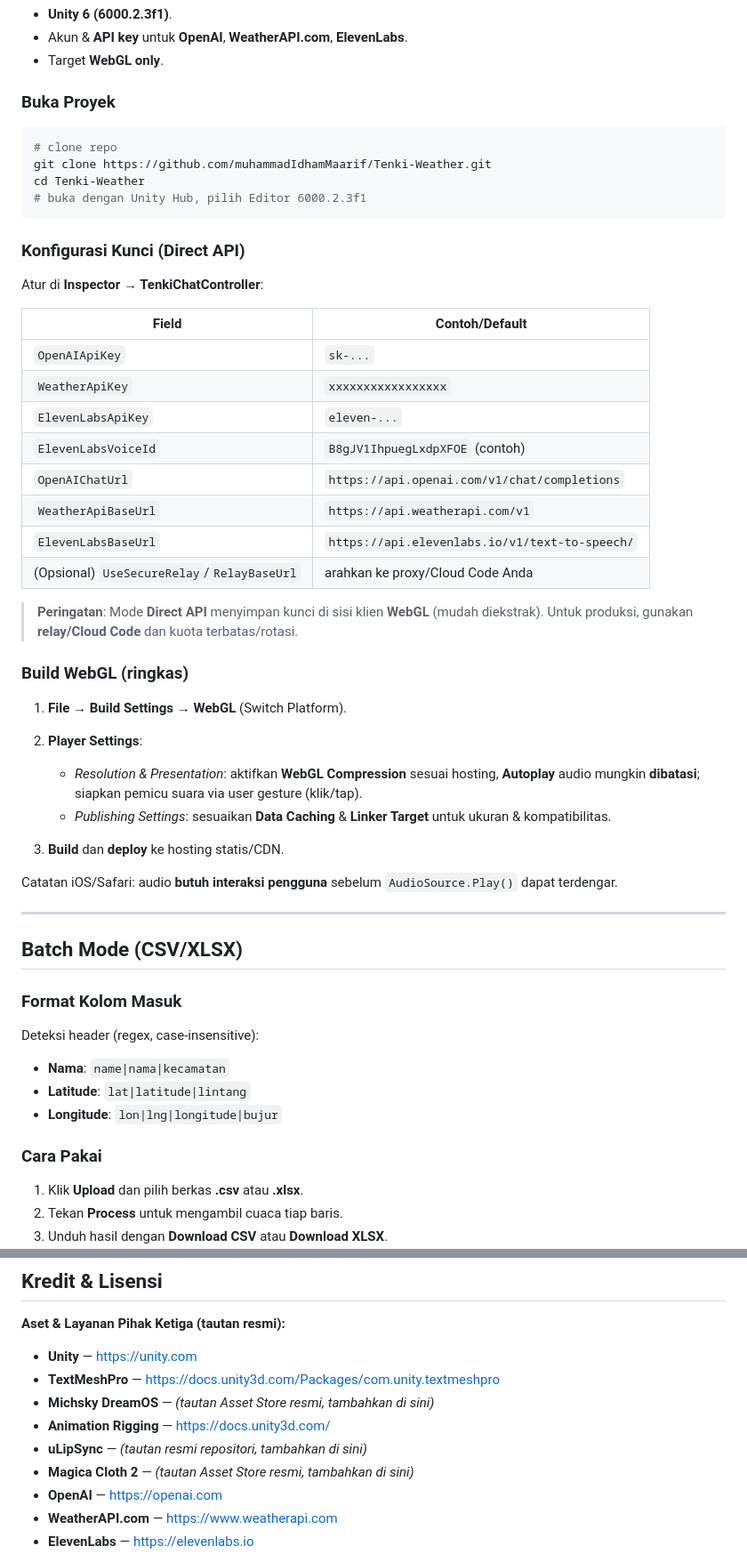
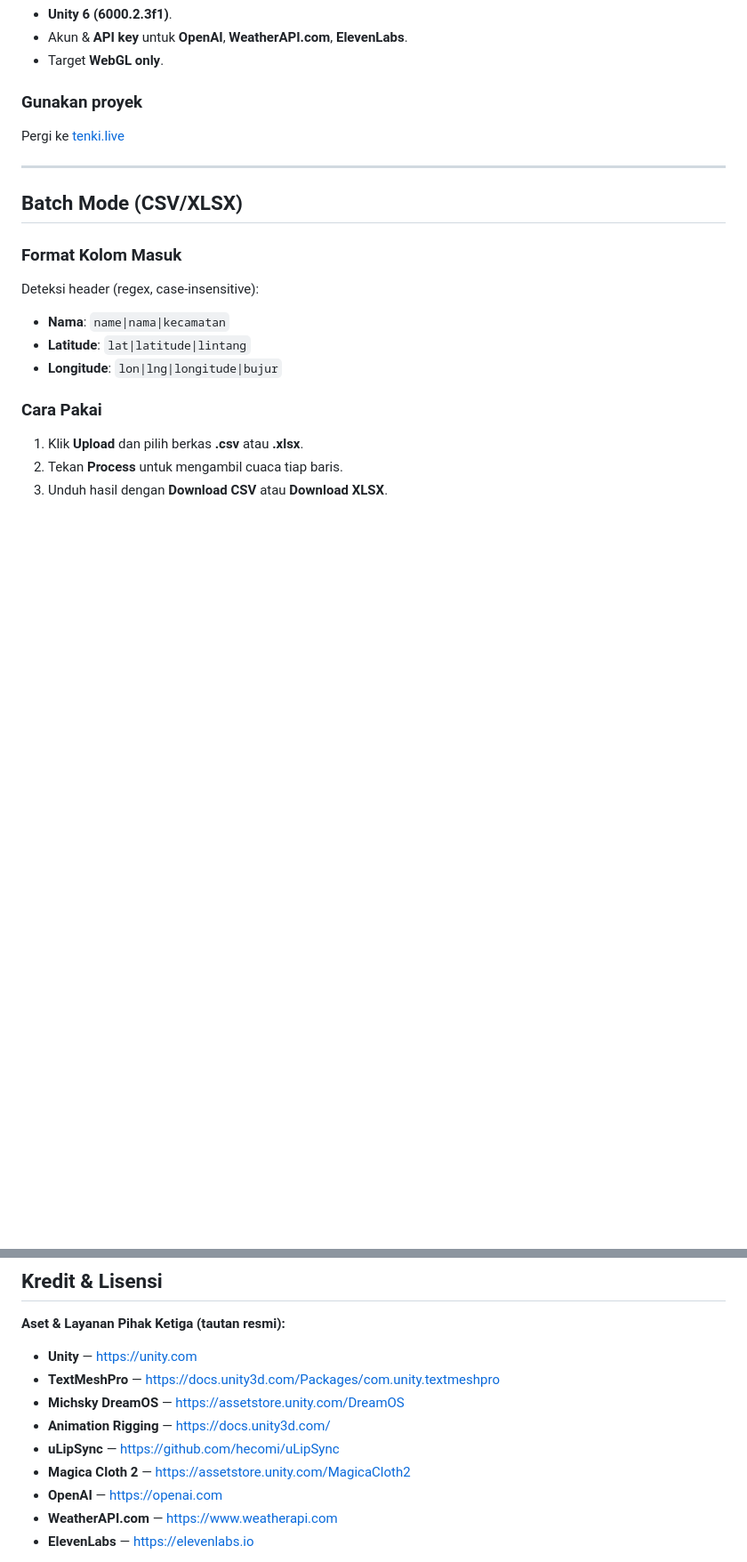
Before and after one commit to muhammadIdhamMaarif/Tenki-Weather, a Markdown page: README.md, 2 parts joined by grey strips. Shown at 89% size. Rendered like a GitHub page; blank space fills up the shorter version.

````diff
--- a/README.md
+++ b/README.md
@@ -98,42 +96,9 @@ flowchart LR
 * Akun & **API key** untuk **OpenAI**, **WeatherAPI.com**, **ElevenLabs**.
 * Target **WebGL only**.
 
-### Buka Proyek
+### Gunakan proyek
 
-```bash
-# clone repo
-git clone https://github.com/muhammadIdhamMaarif/Tenki-Weather.git
-cd Tenki-Weather
-# buka dengan Unity Hub, pilih Editor 6000.2.3f1
-```
-
-### Konfigurasi Kunci (Direct API)
-
-Atur di **Inspector → TenkiChatController**:
-
-| Field                                      | Contoh/Default                                 |
-| ------------------------------------------ | ---------------------------------------------- |
-| `OpenAIApiKey`                             | `sk-...`                                       |
-| `WeatherApiKey`                            | `xxxxxxxxxxxxxxxxx`                            |
-| `ElevenLabsApiKey`                         | `eleven-...`                                   |
-| `ElevenLabsVoiceId`                        | `B8gJV1IhpuegLxdpXFOE` (contoh)                |
-| `OpenAIChatUrl`                            | `https://api.openai.com/v1/chat/completions`   |
-| `WeatherApiBaseUrl`                        | `https://api.weatherapi.com/v1`                |
-| `ElevenLabsBaseUrl`                        | `https://api.elevenlabs.io/v1/text-to-speech/` |
-| (Opsional) `UseSecureRelay`/`RelayBaseUrl` | arahkan ke proxy/Cloud Code Anda               |
-
-> **Peringatan**: Mode **Direct API** menyimpan kunci di sisi klien **WebGL** (mudah diekstrak). Untuk produksi, gunakan **relay/Cloud Code** dan kuota terbatas/rotasi.
-
-### Build WebGL (ringkas)
-
-1. **File → Build Settings → WebGL** (Switch Platform).
-2. **Player Settings**:
-
-   * *Resolution & Presentation*: aktifkan **WebGL Compression** sesuai hosting, **Autoplay** audio mungkin **dibatasi**; siapkan pemicu suara via user gesture (klik/tap).
-   * *Publishing Settings*: sesuaikan **Data Caching** & **Linker Target** untuk ukuran & kompatibilitas.
-3. **Build** dan **deploy** ke hosting statis/CDN.
-
-Catatan iOS/Safari: audio **butuh interaksi pengguna** sebelum `AudioSource.Play()` dapat terdengar.
+Pergi ke [tenki.live](https://tenki.live)
 
 ---
 
@@ -238,10 +203,10 @@ Kontribusi terbuka! Silakan buat **issue** atau **pull request** di repo:
 
 * **Unity** — [https://unity.com](https://unity.com)
 * **TextMeshPro** — [https://docs.unity3d.com/Packages/com.unity.textmeshpro](https://docs.unity3d.com/Packages/com.unity.textmeshpro)
-* **Michsky DreamOS** — *(tautan Asset Store resmi, tambahkan di sini)*
+* **Michsky DreamOS** — [https://assetstore.unity.com/DreamOS](https://assetstore.unity.com/packages/2d/gui/dreamos-modern-os-ui-253244?srsltid=AfmBOoqs9ZOIygg3rzvf3LBOAsMDM0TIOoAqTIdEdjpameV35bDNsxLR)
 * **Animation Rigging** — [https://docs.unity3d.com/](https://docs.unity3d.com/)
-* **uLipSync** — *(tautan resmi repositori, tambahkan di sini)*
-* **Magica Cloth 2** — *(tautan Asset Store resmi, tambahkan di sini)*
+* **uLipSync** — [https://github.com/hecomi/uLipSync](https://github.com/hecomi/uLipSync)
+* **Magica Cloth 2** — [https://assetstore.unity.com/MagicaCloth2](https://assetstore.unity.com/packages/tools/physics/magica-cloth-2-242307?srsltid=AfmBOoorePMkzqyBK3qooYKPdlnEE0XuQzQjiWz35-kfA0-GYm67RAxM)
 * **OpenAI** — [https://openai.com](https://openai.com)
 * **WeatherAPI.com** — [https://www.weatherapi.com](https://www.weatherapi.com)
 * **ElevenLabs** — [https://elevenlabs.io](https://elevenlabs.io)
````
Also changed, not shown: other parts of README.md (+14 -16 lines).
